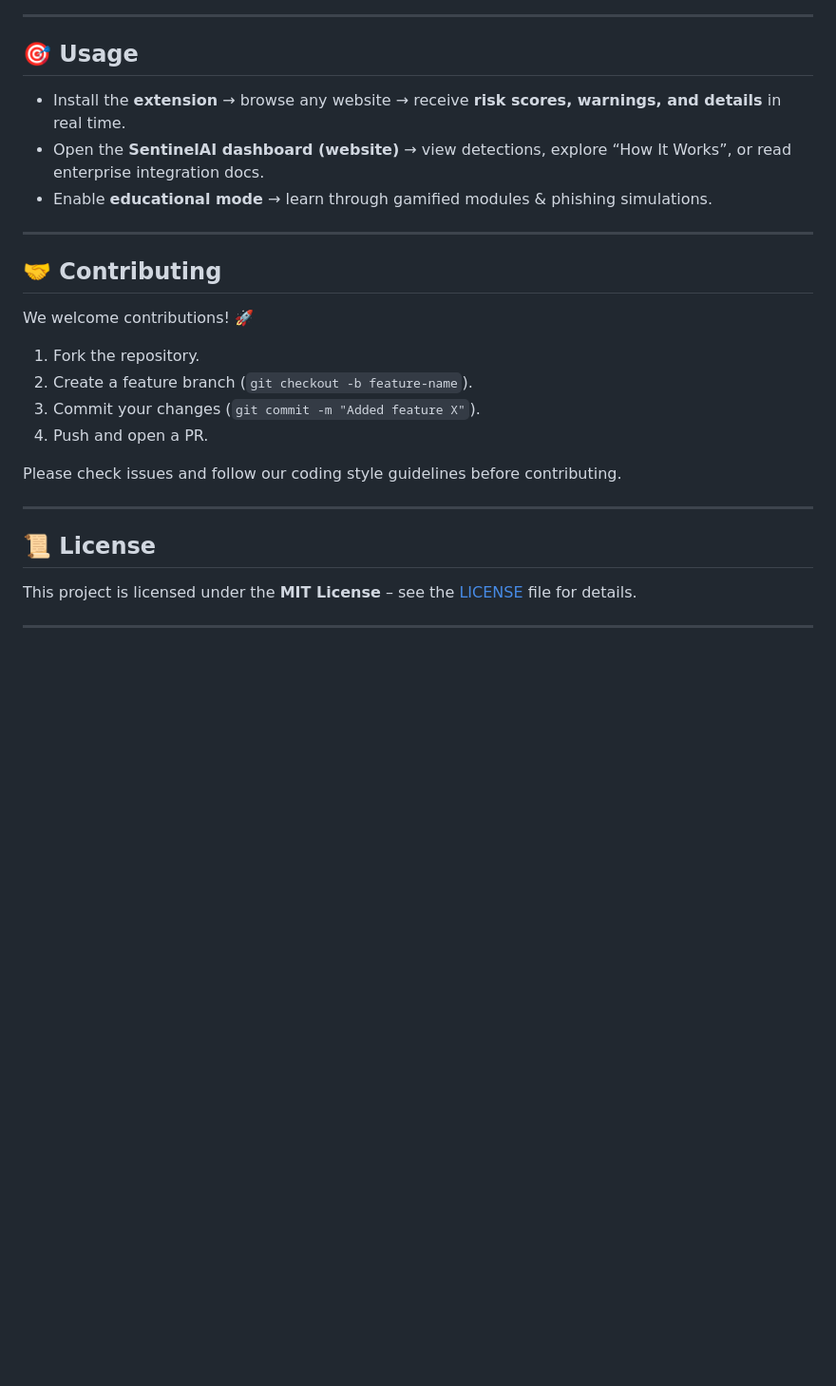
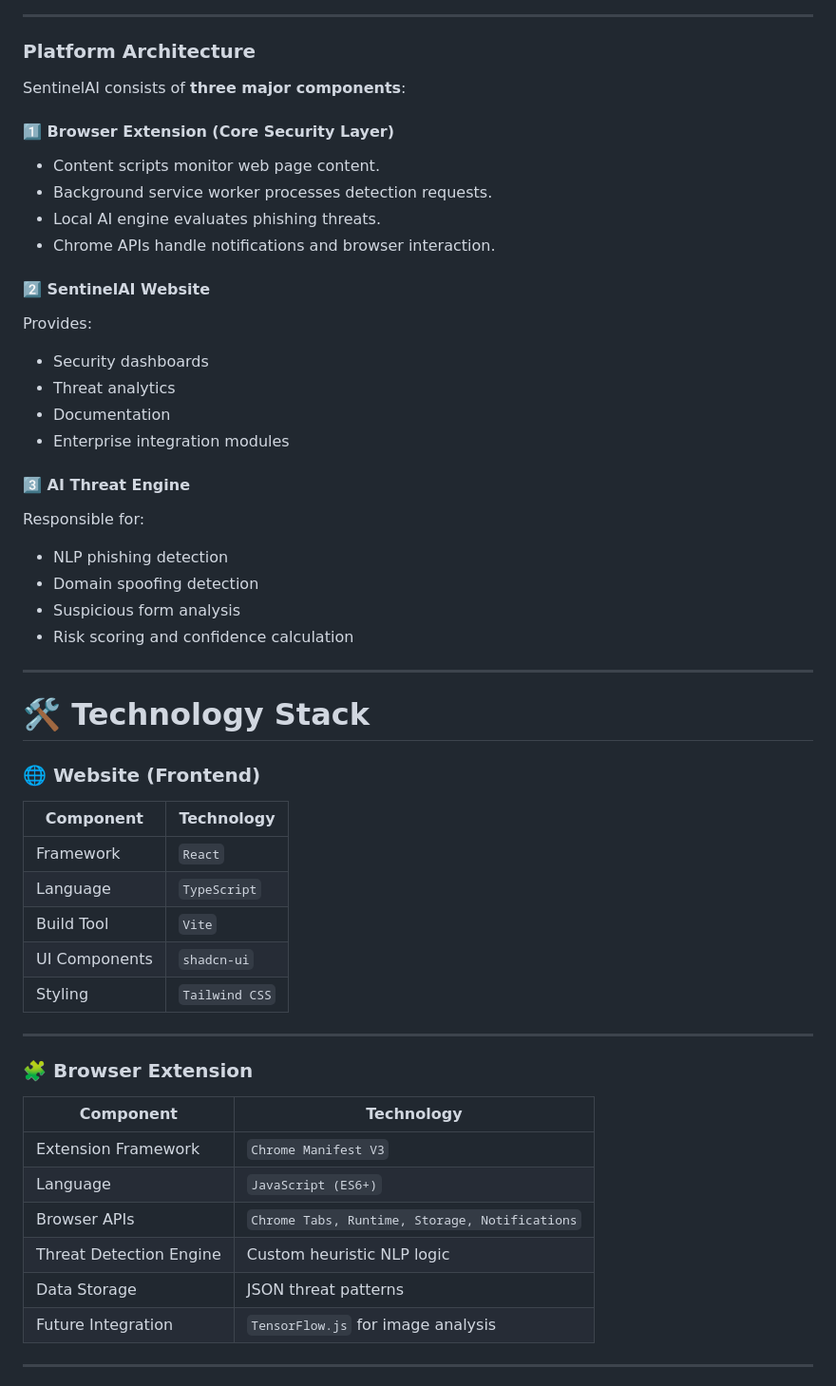
Before and after one commit to kishorekrrish3/SentinelAI, a Markdown page: README.md, the part around one of its changes. Shown at 95% size. Drawn GitHub-style; blank space fills up the shorter version.

```diff
--- a/README.md
+++ b/README.md
@@ -163,29 +82,60 @@ SentinelAI/
 
 ---
 
-## 🎯 Usage
+### Platform Architecture
 
-* Install the **extension** → browse any website → receive **risk scores, warnings, and details** in real time.
-* Open the **SentinelAI dashboard (website)** → view detections, explore “How It Works”, or read enterprise integration docs.
-* Enable **educational mode** → learn through gamified modules & phishing simulations.
+SentinelAI consists of **three major components**:
+
+#### 1️⃣ Browser Extension (Core Security Layer)
+
+* Content scripts monitor web page content.
+* Background service worker processes detection requests.
+* Local AI engine evaluates phishing threats.
+* Chrome APIs handle notifications and browser interaction.
+
+#### 2️⃣ SentinelAI Website
+
+Provides:
+
+* Security dashboards
+* Threat analytics
+* Documentation
+* Enterprise integration modules
+
+#### 3️⃣ AI Threat Engine
+
+Responsible for:
+
+* NLP phishing detection
+* Domain spoofing detection
+* Suspicious form analysis
+* Risk scoring and confidence calculation
 
 ---
 
-## 🤝 Contributing
+# 🛠️ Technology Stack
 
-We welcome contributions! 🚀
+### 🌐 Website (Frontend)
 
-1. Fork the repository.
-2. Create a feature branch (`git checkout -b feature-name`).
-3. Commit your changes (`git commit -m "Added feature X"`).
-4. Push and open a PR.
-
-Please check issues and follow our coding style guidelines before contributing.
+| Component     | Technology     |
+| ------------- | -------------- |
+| Framework     | `React`        |
+| Language      | `TypeScript`   |
+| Build Tool    | `Vite`         |
+| UI Components | `shadcn-ui`    |
+| Styling       | `Tailwind CSS` |
 
 ---
 
-## 📜 License
+### 🧩 Browser Extension
 
-This project is licensed under the **MIT License** – see the [LICENSE](LICENSE) file for details.
+| Component               | Technology                                     |
+| ----------------------- | ---------------------------------------------- |
+| Extension Framework     | `Chrome Manifest V3`                           |
+| Language                | `JavaScript (ES6+)`                            |
+| Browser APIs            | `Chrome Tabs, Runtime, Storage, Notifications` |
+| Threat Detection Engine | Custom heuristic NLP logic                     |
+| Data Storage            | JSON threat patterns                           |
+| Future Integration      | `TensorFlow.js` for image analysis             |
 
 ---
```
Also changed, not shown: other parts of README.md (+256 -134 lines).
